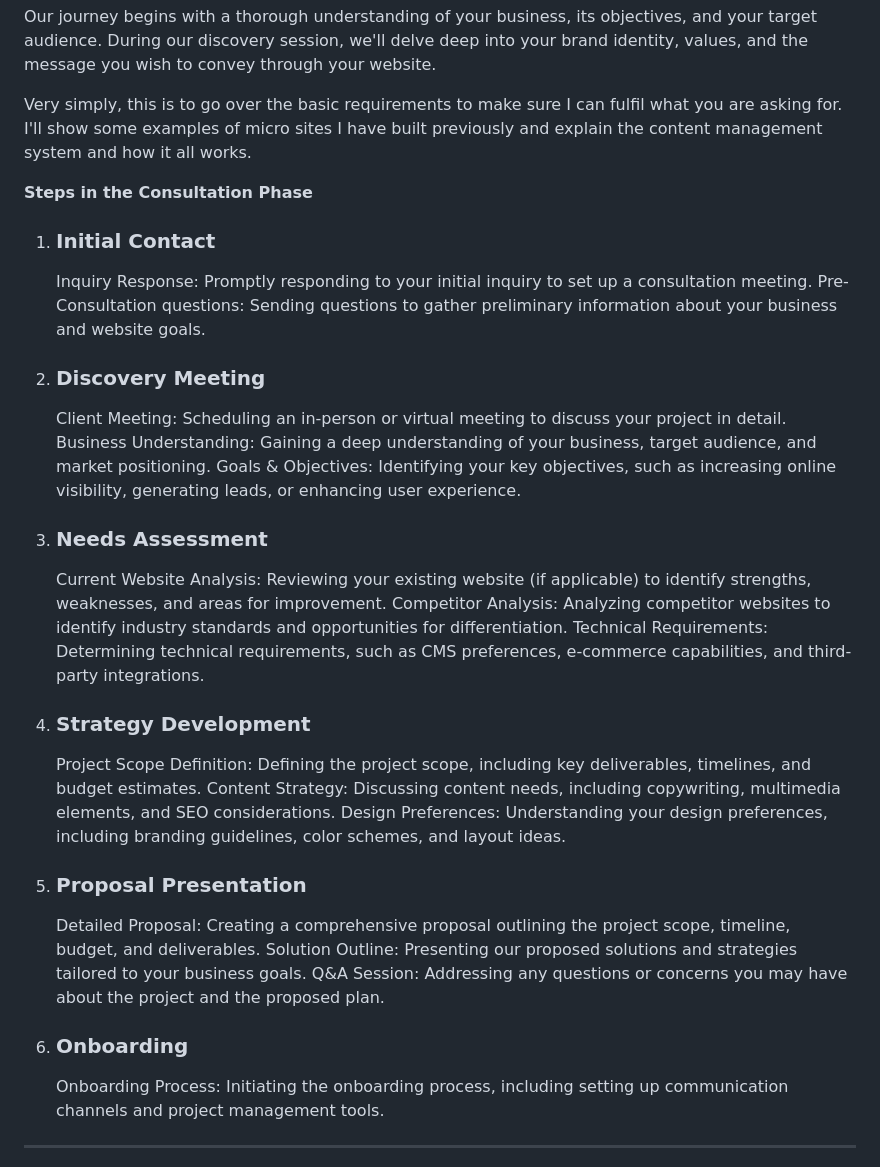
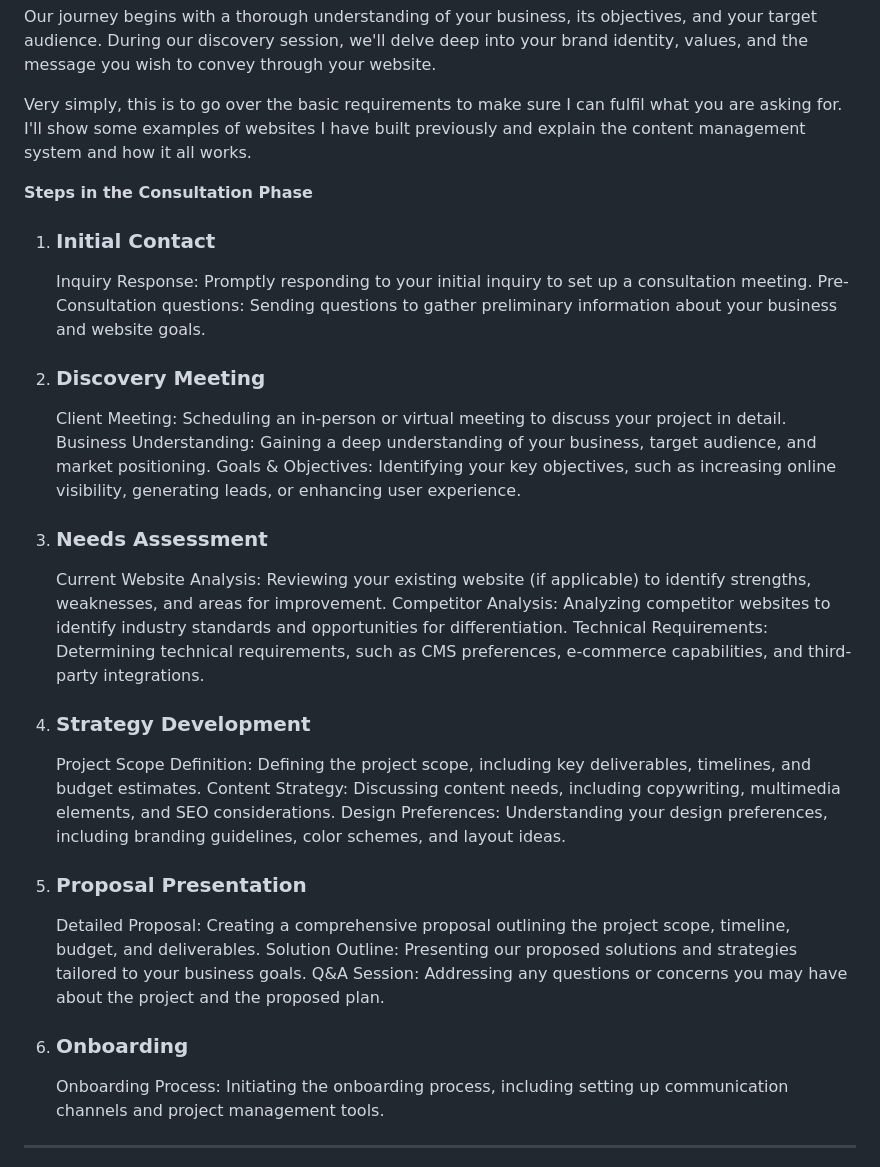
Before and after one commit to webdigga/slot-picks, a Markdown page: src/posts/consultation.md, the part around the change. Rendered like a GitHub page.

Commit message:
Update Article “consultation”

```diff
--- a/src/posts/consultation.md
+++ b/src/posts/consultation.md
@@ -12,41 +12,35 @@ The consultation phase is the foundation of our web design process, where we get
 
 Our journey begins with a thorough understanding of your business, its objectives, and your target audience. During our discovery session, we'll delve deep into your brand identity, values, and the message you wish to convey through your website.
 
-Very simply, this is to go over the basic requirements to make sure I can fulfil what you are asking for.  I'll show some examples of micro sites I have built previously and explain the content management system and how it all works.
+Very simply, this is to go over the basic requirements to make sure I can fulfil what you are asking for.  I'll show some examples of websites I have built previously and explain the content management system and how it all works.
 
 **Steps in the Consultation Phase**
 
 1. ### Initial Contact
 
-
    Inquiry Response: Promptly responding to your initial inquiry to set up a consultation meeting.
    Pre-Consultation questions: Sending questions to gather preliminary information about your business and website goals.
 2. ### Discovery Meeting
-
 
    Client Meeting: Scheduling an in-person or virtual meeting to discuss your project in detail.
    Business Understanding: Gaining a deep understanding of your business, target audience, and market positioning.
    Goals & Objectives: Identifying your key objectives, such as increasing online visibility, generating leads, or enhancing user experience.
 3. ### Needs Assessment
 
-
    Current Website Analysis: Reviewing your existing website (if applicable) to identify strengths, weaknesses, and areas for improvement.
    Competitor Analysis: Analyzing competitor websites to identify industry standards and opportunities for differentiation.
    Technical Requirements: Determining technical requirements, such as CMS preferences, e-commerce capabilities, and third-party integrations.
 4. ### Strategy Development
-
 
    Project Scope Definition: Defining the project scope, including key deliverables, timelines, and budget estimates.
    Content Strategy: Discussing content needs, including copywriting, multimedia elements, and SEO considerations.
    Design Preferences: Understanding your design preferences, including branding guidelines, color schemes, and layout ideas.
 5. ### Proposal Presentation
 
-
    Detailed Proposal: Creating a comprehensive proposal outlining the project scope, timeline, budget, and deliverables.
    Solution Outline: Presenting our proposed solutions and strategies tailored to your business goals.
    Q&A Session: Addressing any questions or concerns you may have about the project and the proposed plan.
 6. ### Onboarding
-
 
    Onboarding Process: Initiating the onboarding process, including setting up communication channels and project management tools.
 
```
